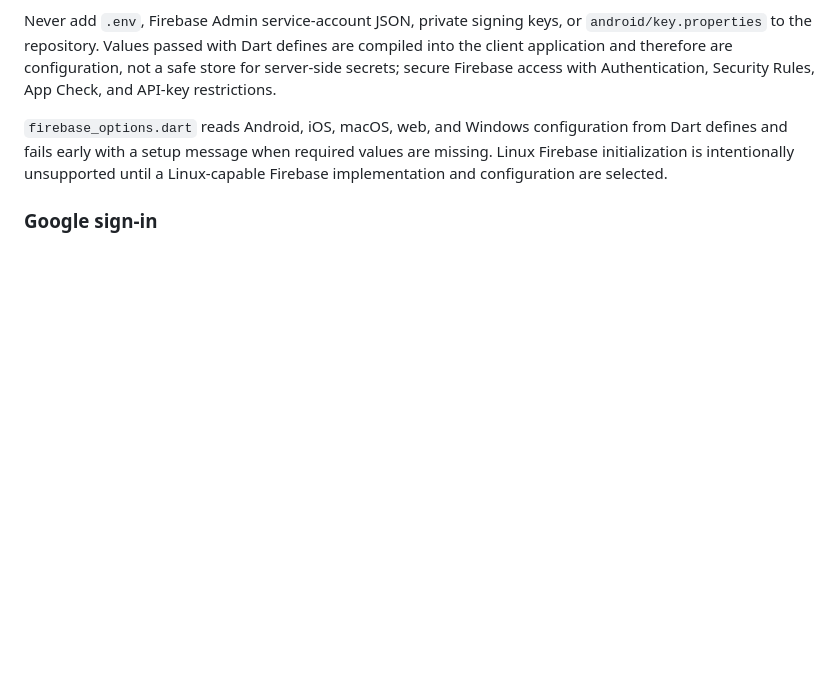
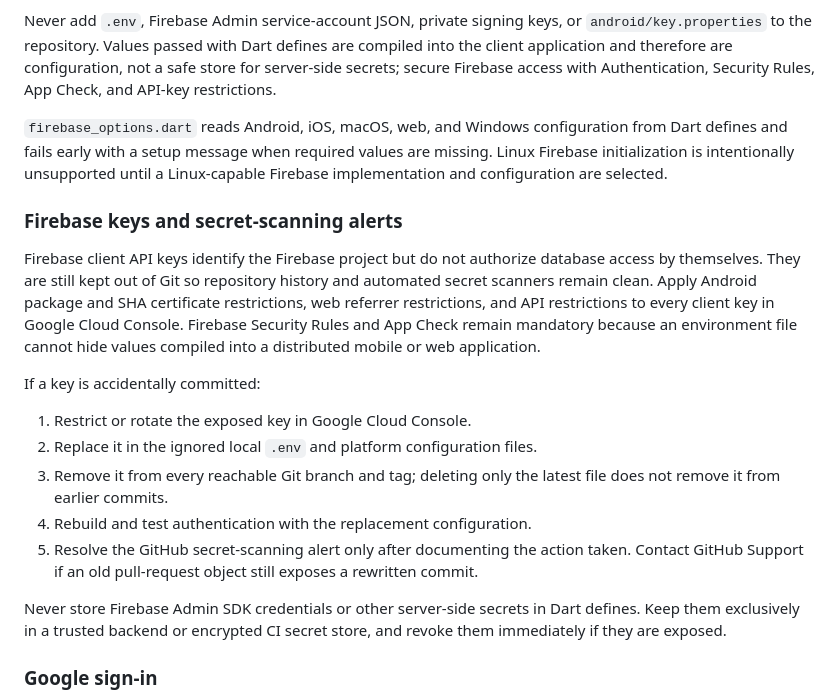
Before and after one commit to Azrul16/Mama-Bus-Koi-AFlutterBusTrackingMobileApp, a Markdown page: README.md, the part around the change. Drawn GitHub-style; blank space fills up the shorter version.

Commit message:
document Firebase secret remediation

```diff
--- a/README.md
+++ b/README.md
@@ -188,6 +188,31 @@ missing.
 Linux Firebase initialization is intentionally unsupported until a Linux-capable
 Firebase implementation and configuration are selected.
 
+### Firebase keys and secret-scanning alerts
+
+Firebase client API keys identify the Firebase project but do not authorize
+database access by themselves. They are still kept out of Git so repository
+history and automated secret scanners remain clean. Apply Android package and
+SHA certificate restrictions, web referrer restrictions, and API restrictions
+to every client key in Google Cloud Console. Firebase Security Rules and App
+Check remain mandatory because an environment file cannot hide values compiled
+into a distributed mobile or web application.
+
+If a key is accidentally committed:
+
+1. Restrict or rotate the exposed key in Google Cloud Console.
+2. Replace it in the ignored local `.env` and platform configuration files.
+3. Remove it from every reachable Git branch and tag; deleting only the latest
+   file does not remove it from earlier commits.
+4. Rebuild and test authentication with the replacement configuration.
+5. Resolve the GitHub secret-scanning alert only after documenting the action
+   taken. Contact GitHub Support if an old pull-request object still exposes a
+   rewritten commit.
+
+Never store Firebase Admin SDK credentials or other server-side secrets in Dart
+defines. Keep them exclusively in a trusted backend or encrypted CI secret
+store, and revoke them immediately if they are exposed.
+
 ### Google sign-in
 
 Android uses the native Google account chooser. Add both debug and release SHA-1
```
